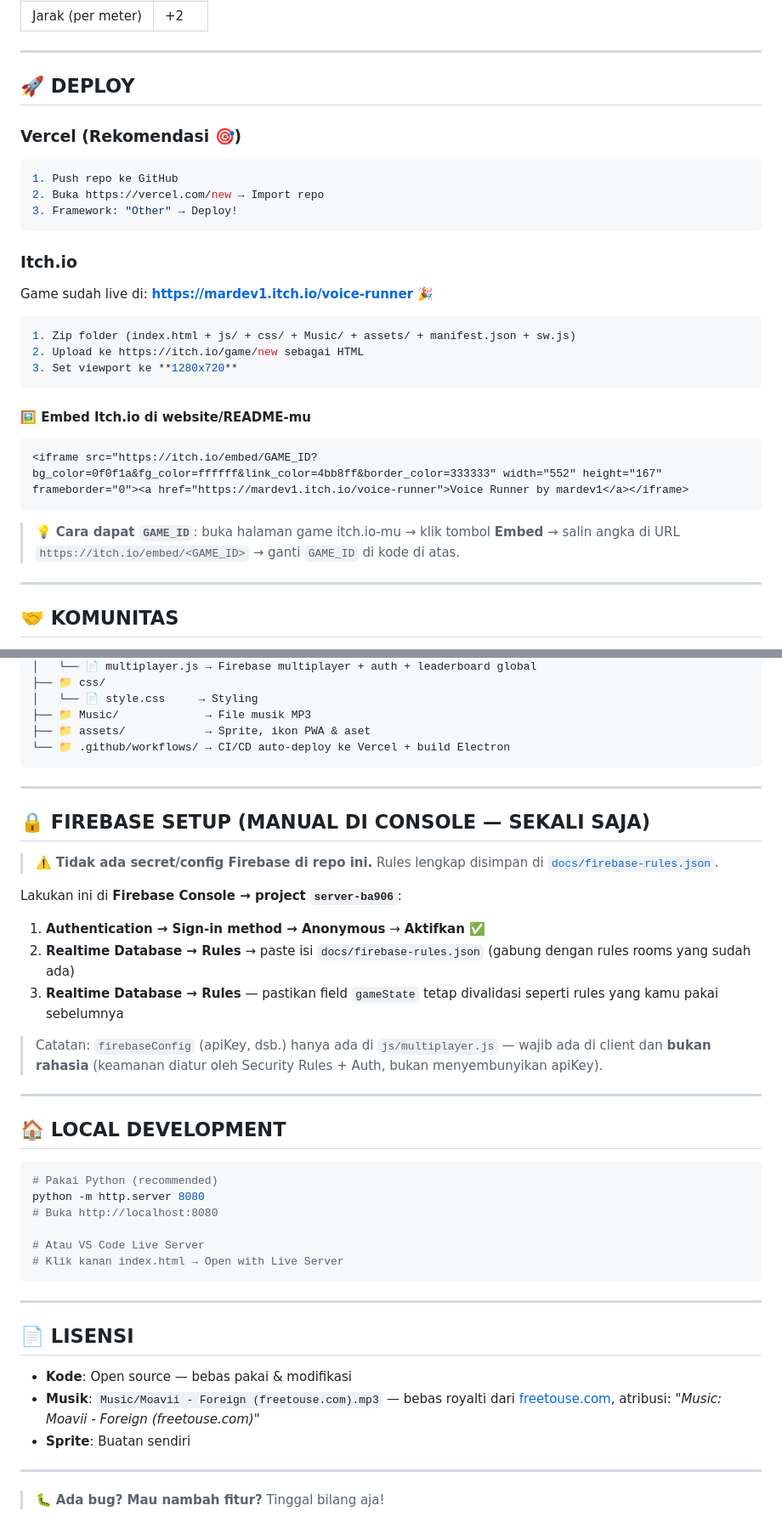
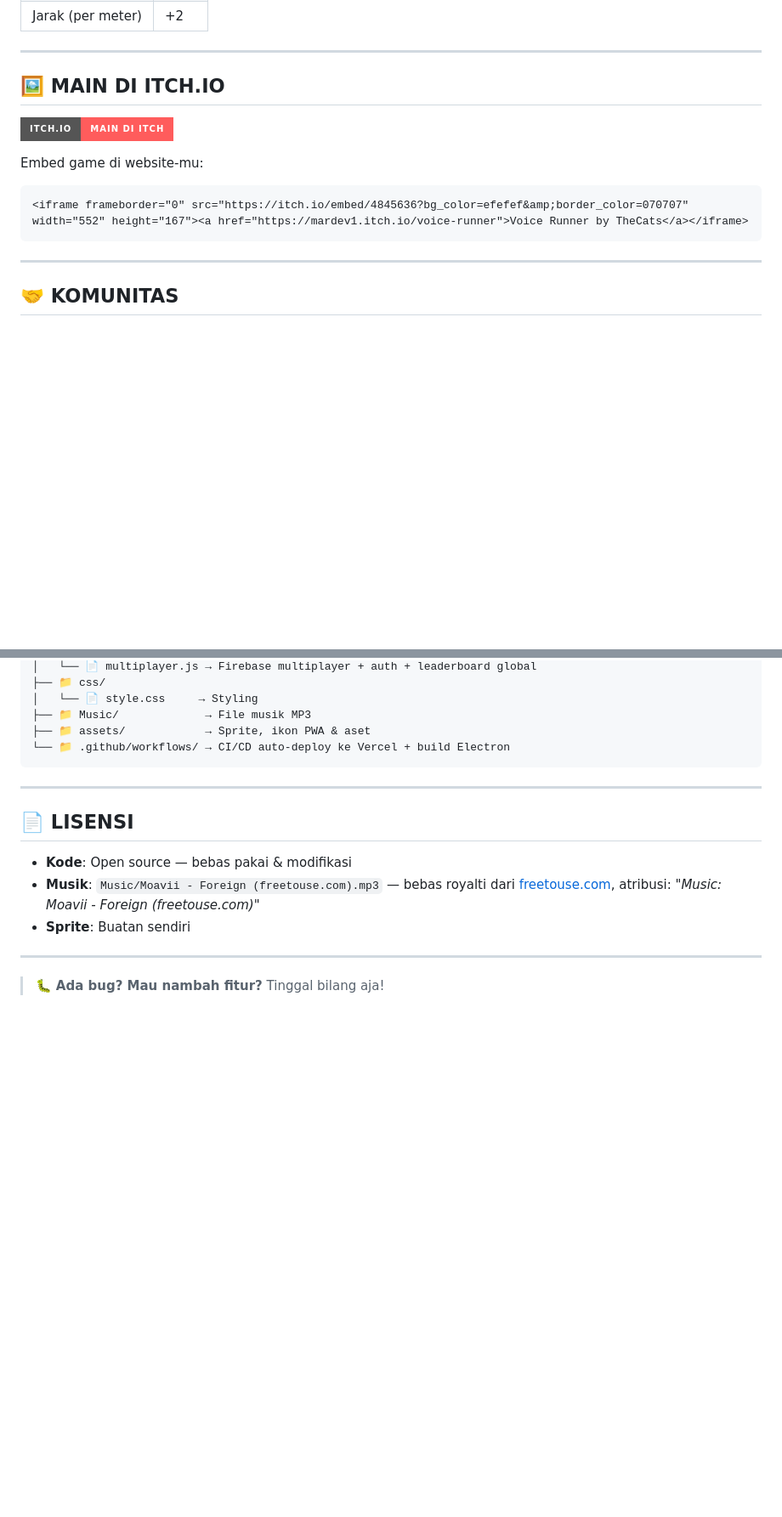
Before and after one commit to BoneFishStudio/VoiceRunners, a Markdown page: README.md, 2 parts joined by grey strips. Shown at 85% size. GitHub-like rendering; badges without logos; blank space fills up the shorter version.

Commit message:
docs(readme): hapus section DEPLOY/FIREBASE/LOCAL DEV + embed itch.io asli
- Hapus instruksi deploy Vercel/Itch.io, FIREBASE SETUP, dan LOCAL DEVELOPMENT
- Ganti embed placeholder GAME_ID dengan iframe itch.io asli (4845636, Voice Runner by TheCats)

````diff
--- a/README.md
+++ b/README.md
@@ -54,29 +54,14 @@
 
 ---
 
-## 🚀 DEPLOY
+## 🖼️ MAIN DI ITCH.IO
 
-### Vercel (Rekomendasi 🎯)
-```bash
-1. Push repo ke GitHub
-2. Buka https://vercel.com/new → Import repo
-3. Framework: "Other" → Deploy!
+[![Main di Itch.io](https://img.shields.io/badge/Itch.io-Main%20di%20Itch-FF5C5C?style=for-the-badge&logo=itchdotio&logoColor=white)](https://mardev1.itch.io/voice-runner)
+
+Embed game di website-mu:
+```html
+<iframe frameborder="0" src="https://itch.io/embed/4845636?bg_color=efefef&amp;border_color=070707" width="552" height="167"><a href="https://mardev1.itch.io/voice-runner">Voice Runner by TheCats</a></iframe>
 ```
-
-### Itch.io
-Game sudah live di: **https://mardev1.itch.io/voice-runner** 🎉
-
-```bash
-1. Zip folder (index.html + js/ + css/ + Music/ + assets/ + manifest.json + sw.js)
-2. Upload ke https://itch.io/game/new sebagai HTML
-3. Set viewport ke **1280x720**
-```
-
-#### 🖼️ Embed Itch.io di website/README-mu
-```html
-<iframe src="https://itch.io/embed/GAME_ID?bg_color=0f0f1a&fg_color=ffffff&link_color=4bb8ff&border_color=333333" width="552" height="167" frameborder="0"><a href="https://mardev1.itch.io/voice-runner">Voice Runner by mardev1</a></iframe>
-```
-> 💡 **Cara dapat `GAME_ID`**: buka halaman game itch.io-mu → klik tombol **Embed** → salin angka di URL `https://itch.io/embed/<GAME_ID>` → ganti `GAME_ID` di kode di atas.
 
 ---
 
@@ -140,33 +125,6 @@ Voice pakai **Web Audio API (AnalyserNode)** — jalan di semua browser modern y
 
 ---
 
-## 🔒 FIREBASE SETUP (MANUAL DI CONSOLE — SEKALI SAJA)
-
-> ⚠️ **Tidak ada secret/config Firebase di repo ini.** Rules lengkap disimpan di [`docs/firebase-rules.json`](docs/firebase-rules.json).
-
-Lakukan ini di **Firebase Console → project `server-ba906`**:
-
-1. **Authentication → Sign-in method → Anonymous** → **Aktifkan** ✅
-2. **Realtime Database → Rules** → paste isi `docs/firebase-rules.json` (gabung dengan rules rooms yang sudah ada)
-3. **Realtime Database → Rules** — pastikan field `gameState` tetap divalidasi seperti rules yang kamu pakai sebelumnya
-
-> Catatan: `firebaseConfig` (apiKey, dsb.) hanya ada di `js/multiplayer.js` — wajib ada di client dan **bukan rahasia** (keamanan diatur oleh Security Rules + Auth, bukan menyembunyikan apiKey).
-
----
-
-## 🏠 LOCAL DEVELOPMENT
-
-```bash
-# Pakai Python (recommended)
-python -m http.server 8080
-# Buka http://localhost:8080
-
-# Atau VS Code Live Server
-# Klik kanan index.html → Open with Live Server
-```
-
----
-
 ## 📄 LISENSI
 
 - **Kode**: Open source — bebas pakai & modifikasi
````
